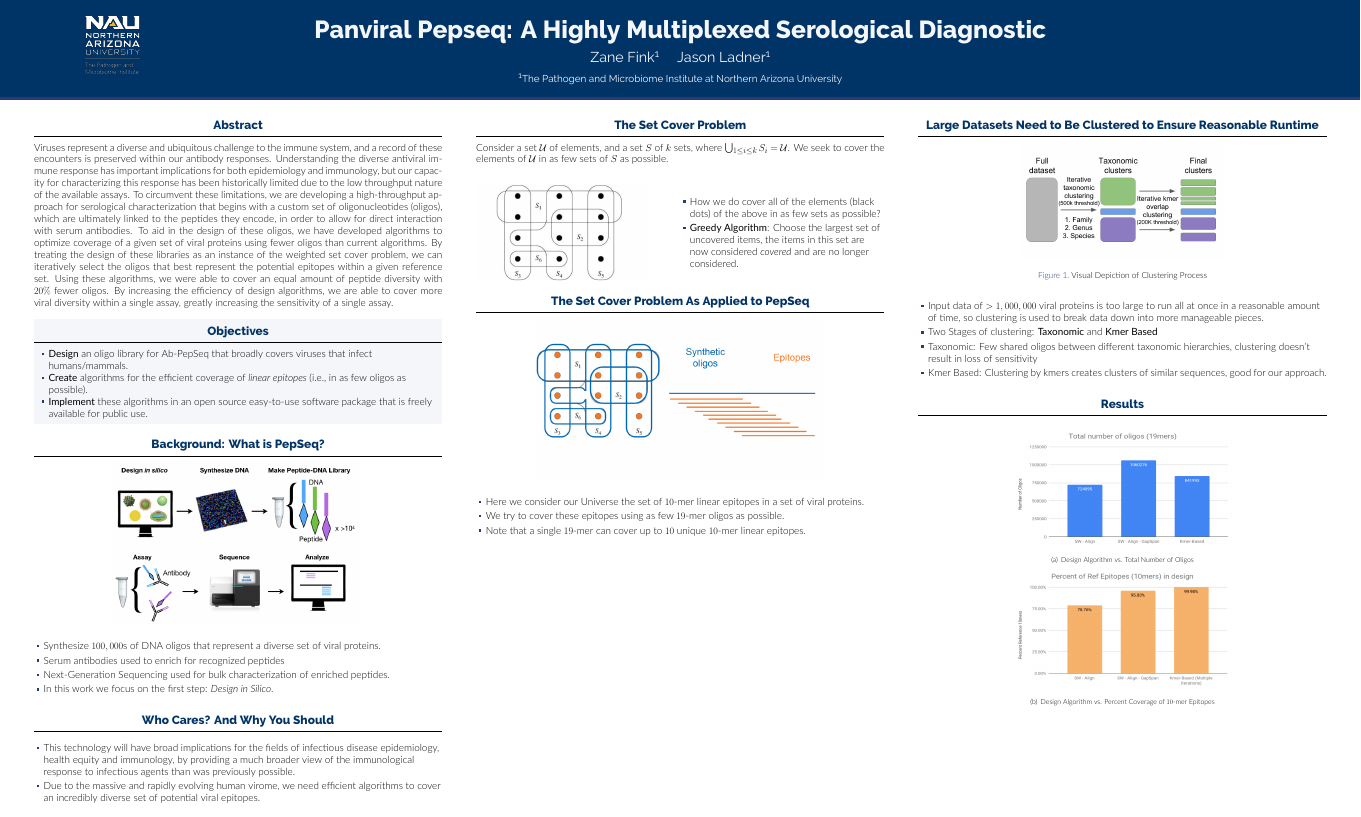
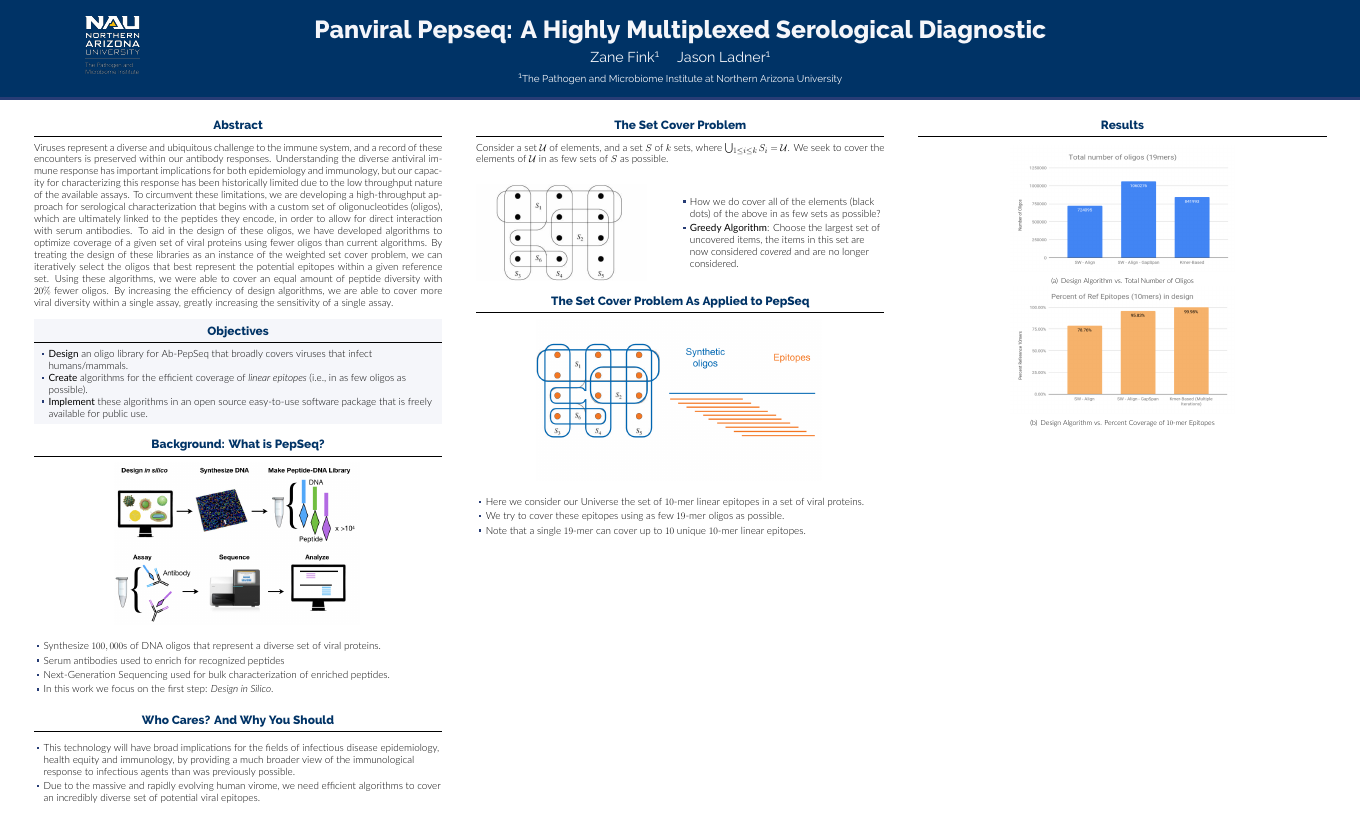
Before and after one commit to ZwFink/ASM_UGRADS, a LaTeX poster (poster.tex): the whole page. Compiled offline with XeLaTeX.

Commit message:
removed clustering section

```diff
--- a/poster.tex
+++ b/poster.tex
@@ -159,24 +159,6 @@ greatly increasing the sensitivity of a single assay.
 
 
 \begin{column}{\colwidth}
-  \begin{block}{Large Datasets Need to Be Clustered to Ensure Reasonable Runtime}
-    \begin{figure}
-      \includegraphics[width=0.5\colwidth]{figures/clustering.png}
-      \caption{Visual Depiction of Clustering Process}
-      \label{fig:clustering}
-    \end{figure}
-    \begin{itemize}
-    \item Input data of $>1,000,000$ viral proteins is too large to run all at once in a reasonable amount of time,
-      so clustering is used to break data down into more manageable pieces.
-    \item Two Stages of clustering: \textbf{Taxonomic} and \textbf{Kmer Based}
-    \item Taxonomic: Few shared oligos between different taxonomic hierarchies,
-      clustering doesn't result in loss of sensitivity
-    \item Kmer Based: Clustering by kmers creates clusters of similar sequences,
-      good for our approach.
-    \end{itemize}
-
-  \end{block}
-
   \begin{block}{Results}
 
     \begin{figure}
```
